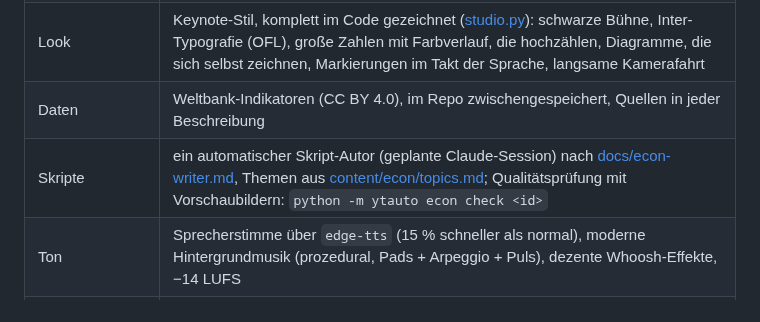
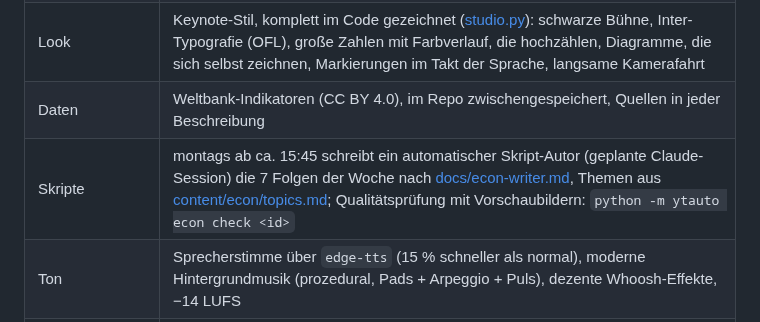
Before and after one commit to hthkrksy54-dotcom/Loop-Physics, a Markdown page: README.md, the part around the change. GitHub-like rendering.

```diff
--- a/README.md
+++ b/README.md
@@ -80,7 +80,7 @@ Thema → Skript → Faktencheck → Sprecherstimme → Musik → Visuals → Un
 | Format | täglich um 4 Uhr deutscher Zeit ein Video mit 8–15 Minuten (1920x1080) plus ein Short über 1 Minute (Englisch, Zielgruppe USA/UK) ([Workflow](.github/workflows/econ.yml)) |
 | Look | Keynote-Stil, komplett im Code gezeichnet ([studio.py](ytauto/studio.py)): schwarze Bühne, Inter-Typografie (OFL), große Zahlen mit Farbverlauf, die hochzählen, Diagramme, die sich selbst zeichnen, Markierungen im Takt der Sprache, langsame Kamerafahrt |
 | Daten | Weltbank-Indikatoren (CC BY 4.0), im Repo zwischengespeichert, Quellen in jeder Beschreibung |
-| Skripte | ein automatischer Skript-Autor (geplante Claude-Session) nach [docs/econ-writer.md](docs/econ-writer.md), Themen aus [content/econ/topics.md](content/econ/topics.md); Qualitätsprüfung mit Vorschaubildern: `python -m ytauto econ check <id>` |
+| Skripte | montags ab ca. 15:45 schreibt ein automatischer Skript-Autor (geplante Claude-Session) die 7 Folgen der Woche nach [docs/econ-writer.md](docs/econ-writer.md), Themen aus [content/econ/topics.md](content/econ/topics.md); Qualitätsprüfung mit Vorschaubildern: `python -m ytauto econ check <id>` |
 | Ton | Sprecherstimme über `edge-tts` (15 % schneller als normal), moderne Hintergrundmusik (prozedural, Pads + Arpeggio + Puls), dezente Whoosh-Effekte, −14 LUFS |
 | Veröffentlichung | Release mit Video, Short, Thumbnail und Untertiteln (.srt); Short als Instagram-Reel + Story um 11 Uhr New Yorker Zeit und als TikTok-Entwurf gleich morgens, sobald die Konten verbunden sind; YouTube-Upload nach Freigabe |
 | TikTok | jeder Short zusammen mit dem Reel als Entwurf in den TikTok-Posteingang (höchstens 5 warten gleichzeitig – mehr lässt TikTok nicht zu –, stündlich nachgefüllt), Beschreibungen zum Kopieren in [state/tiktok_econ.md](state/tiktok_econ.md); verbinden mit dem Workflow [TikTok verbinden](.github/workflows/tiktok-connect.yml) |
```
Also changed, not shown: docs/econ-writer.md (+7 -4 lines).
